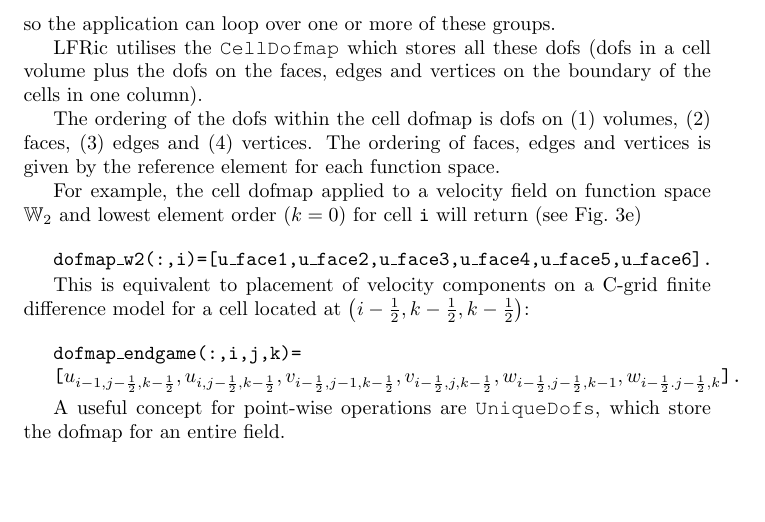
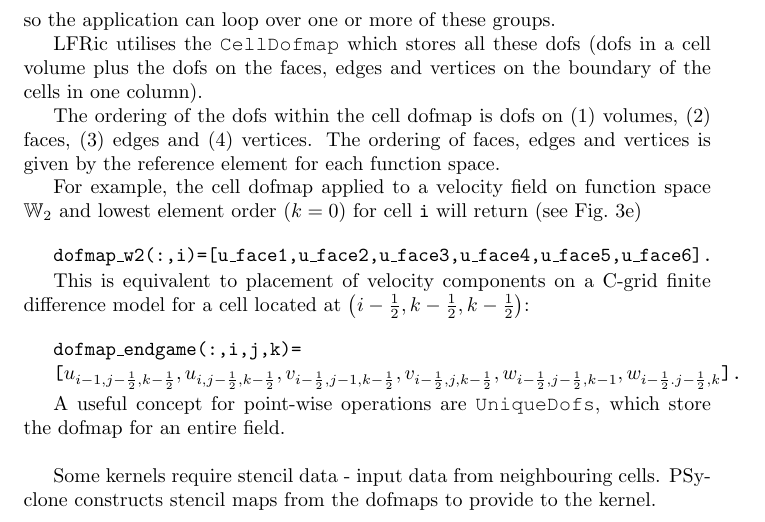
Before and after one commit to christophermaynard/HIR, a LaTeX document (mesh_functionspace.tex): part of page 5 of 6, cut so that both start at the same text, the shorter picture padded with empty space. Compiled offline with pdfLaTeX.

Commit message:
Minor update to mesh

```diff
--- a/mesh_functionspace.tex
+++ b/mesh_functionspace.tex
@@ -241,6 +241,10 @@ $\left(i-\frac{1}{2},k-\frac{1}{2},k-\frac{1}{2}\right)$:
 A useful concept for point-wise operations are \concept{UniqueDofs}, which store
 the dofmap for an entire field.
 
+\vspace{12pt}
+Some kernels require stencil data - input data from neighbouring cells. PSyclone constructs stencil
+maps from the dofmaps to provide to the kernel.
+
 \subsection{Reference Element}
 
 Contains the topology of a reference element, a unit cell, in order to implement placement of the
```
